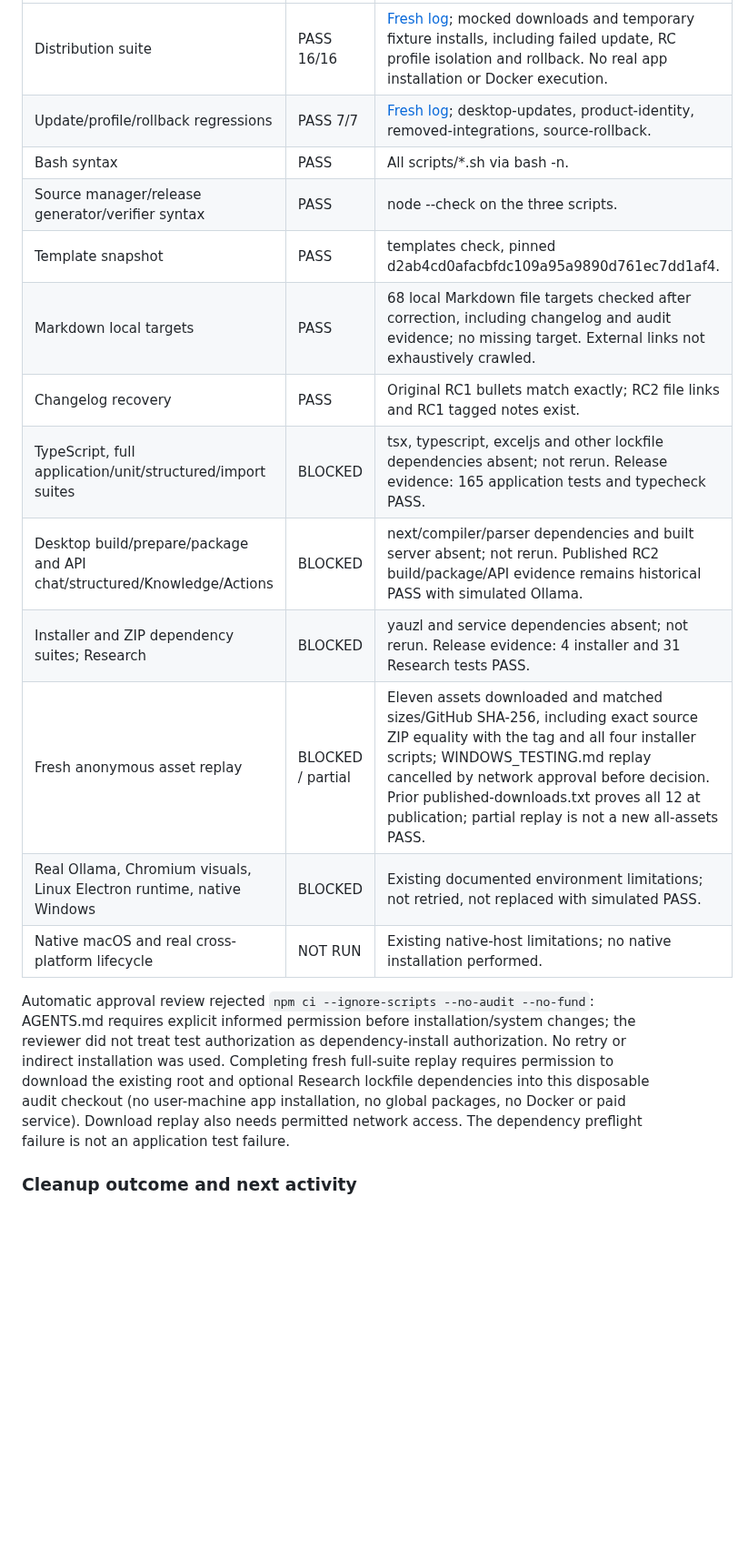
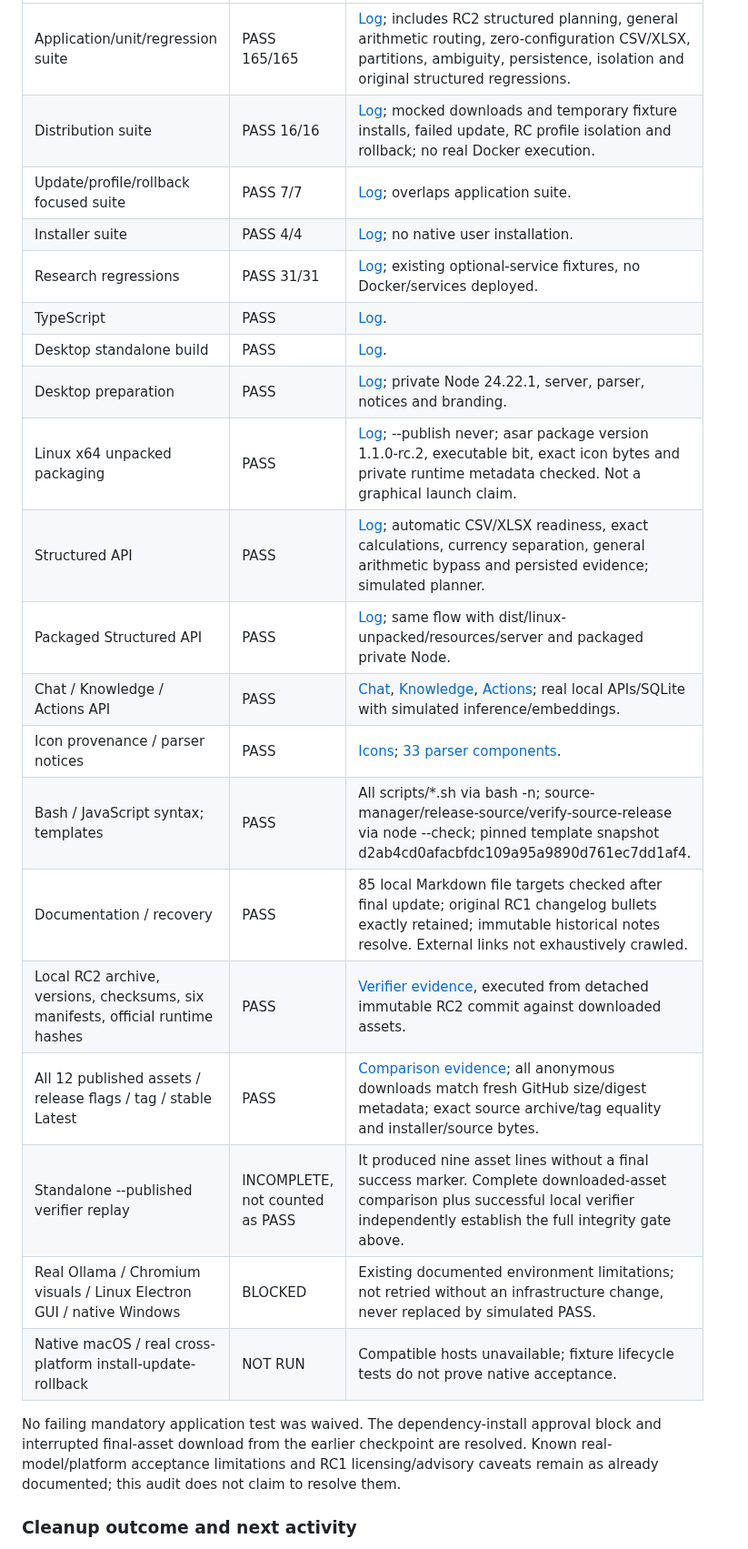
Before and after one commit to siaas-software/siaas-personal, a Markdown page: docs/releases/1.1.0-rc.2-publication.md, the part around one of its changes. Shown at 91% size. Rendered like a GitHub page; blank space fills up the shorter version.

```diff
--- a/docs/releases/1.1.0-rc.2-publication.md
+++ b/docs/releases/1.1.0-rc.2-publication.md
@@ -354,26 +363,29 @@ checks from the release-time evidence already listed above.
 | --- | --- | --- |
-| Distribution suite | PASS 16/16 | [Fresh log](../evidence/pr6-audit/distribution.txt); mocked downloads and temporary fixture installs, including failed update, RC profile isolation and rollback. No real app installation or Docker execution. |
-| Update/profile/rollback regressions | PASS 7/7 | [Fresh log](../evidence/pr6-audit/node-regressions.txt); desktop-updates, product-identity, removed-integrations, source-rollback. |
-| Bash syntax | PASS | All scripts/*.sh via bash -n. |
-| Source manager/release generator/verifier syntax | PASS | node --check on the three scripts. |
-| Template snapshot | PASS | templates check, pinned d2ab4cd0afacbfdc109a95a9890d761ec7dd1af4. |
-| Markdown local targets | PASS | 68 local Markdown file targets checked after correction, including changelog and audit evidence; no missing target. External links not exhaustively crawled. |
-| Changelog recovery | PASS | Original RC1 bullets match exactly; RC2 file links and RC1 tagged notes exist. |
-| TypeScript, full application/unit/structured/import suites | BLOCKED | tsx, typescript, exceljs and other lockfile dependencies absent; not rerun. Release evidence: 165 application tests and typecheck PASS. |
-| Desktop build/prepare/package and API chat/structured/Knowledge/Actions | BLOCKED | next/compiler/parser dependencies and built server absent; not rerun. Published RC2 build/package/API evidence remains historical PASS with simulated Ollama. |
-| Installer and ZIP dependency suites; Research | BLOCKED | yauzl and service dependencies absent; not rerun. Release evidence: 4 installer and 31 Research tests PASS. |
-| Fresh anonymous asset replay | BLOCKED / partial | Eleven assets downloaded and matched sizes/GitHub SHA-256, including exact source ZIP equality with the tag and all four installer scripts; WINDOWS_TESTING.md replay cancelled by network approval before decision. Prior published-downloads.txt proves all 12 at publication; partial replay is not a new all-assets PASS. |
-| Real Ollama, Chromium visuals, Linux Electron runtime, native Windows | BLOCKED | Existing documented environment limitations; not retried, not replaced with simulated PASS. |
-| Native macOS and real cross-platform lifecycle | NOT RUN | Existing native-host limitations; no native installation performed. |
+| Application/unit/regression suite | PASS 165/165 | [Log](../evidence/pr6-audit/application.txt); includes RC2 structured planning, general arithmetic routing, zero-configuration CSV/XLSX, partitions, ambiguity, persistence, isolation and original structured regressions. |
+| Distribution suite | PASS 16/16 | [Log](../evidence/pr6-audit/distribution.txt); mocked downloads and temporary fixture installs, failed update, RC profile isolation and rollback; no real Docker execution. |
+| Update/profile/rollback focused suite | PASS 7/7 | [Log](../evidence/pr6-audit/node-regressions.txt); overlaps application suite. |
+| Installer suite | PASS 4/4 | [Log](../evidence/pr6-audit/installer.txt); no native user installation. |
+| Research regressions | PASS 31/31 | [Log](../evidence/pr6-audit/research.txt); existing optional-service fixtures, no Docker/services deployed. |
+| TypeScript | PASS | [Log](../evidence/pr6-audit/typecheck.txt). |
+| Desktop standalone build | PASS | [Log](../evidence/pr6-audit/build.txt). |
+| Desktop preparation | PASS | [Log](../evidence/pr6-audit/prepare.txt); private Node 24.22.1, server, parser, notices and branding. |
+| Linux x64 unpacked packaging | PASS | [Log](../evidence/pr6-audit/package.txt); --publish never; asar package version 1.1.0-rc.2, executable bit, exact icon bytes and private runtime metadata checked. Not a graphical launch claim. |
+| Structured API | PASS | [Log](../evidence/pr6-audit/structured-api.txt); automatic CSV/XLSX readiness, exact calculations, currency separation, general arithmetic bypass and persisted evidence; simulated planner. |
+| Packaged Structured API | PASS | [Log](../evidence/pr6-audit/packaged-structured-api.txt); same flow with dist/linux-unpacked/resources/server and packaged private Node. |
+| Chat / Knowledge / Actions API | PASS | [Chat](../evidence/pr6-audit/chat-api.txt), [Knowledge](../evidence/pr6-audit/knowledge-api.txt), [Actions](../evidence/pr6-audit/actions-api.txt); real local APIs/SQLite with simulated inference/embeddings. |
+| Icon provenance / parser notices | PASS | [Icons](../evidence/pr6-audit/icons.txt); [33 parser components](../evidence/pr6-audit/parser-notices.txt). |
+| Bash / JavaScript syntax; templates | PASS | All scripts/*.sh via bash -n; source-manager/release-source/verify-source-release via node --check; pinned template snapshot d2ab4cd0afacbfdc109a95a9890d761ec7dd1af4. |
+| Documentation / recovery | PASS | 85 local Markdown file targets checked after final update; original RC1 changelog bullets exactly retained; immutable historical notes resolve. External links not exhaustively crawled. |
+| Local RC2 archive, versions, checksums, six manifests, official runtime hashes | PASS | [Verifier evidence](../evidence/pr6-audit/local-integrity.txt), executed from detached immutable RC2 commit against downloaded assets. |
+| All 12 published assets / release flags / tag / stable Latest | PASS | [Comparison evidence](../evidence/pr6-audit/assets.txt); all anonymous downloads match fresh GitHub size/digest metadata; exact source archive/tag equality and installer/source bytes. |
+| Standalone --published verifier replay | INCOMPLETE, not counted as PASS | It produced nine asset lines without a final success marker. Complete downloaded-asset comparison plus successful local verifier independently establish the full integrity gate above. |
+| Real Ollama / Chromium visuals / Linux Electron GUI / native Windows | BLOCKED | Existing documented environment limitations; not retried without an infrastructure change, never replaced by simulated PASS. |
+| Native macOS / real cross-platform install-update-rollback | NOT RUN | Compatible hosts unavailable; fixture lifecycle tests do not prove native acceptance. |
 
-Automatic approval review rejected `npm ci --ignore-scripts --no-audit --no-fund`:
-AGENTS.md requires explicit informed permission before installation/system changes;
-the reviewer did not treat test authorization as dependency-install authorization.
-No retry or indirect installation was used. Completing fresh full-suite replay
-requires permission to download the existing root and optional Research lockfile
-dependencies into this disposable audit checkout (no user-machine app installation,
-no global packages, no Docker or paid service). Download replay also needs permitted
-network access. The dependency preflight failure is not an application test failure.
+No failing mandatory application test was waived. The dependency-install approval
+block and interrupted final-asset download from the earlier checkpoint are resolved.
+Known real-model/platform acceptance limitations and RC1 licensing/advisory caveats
+remain as already documented; this audit does not claim to resolve them.
 
 ### Cleanup outcome and next activity
 
```
Also changed, not shown: other parts of docs/releases/1.1.0-rc.2-publication.md (+53 -31 lines), docs/evidence/pr6-audit/cleanup.jpg (added), 16 other files.
